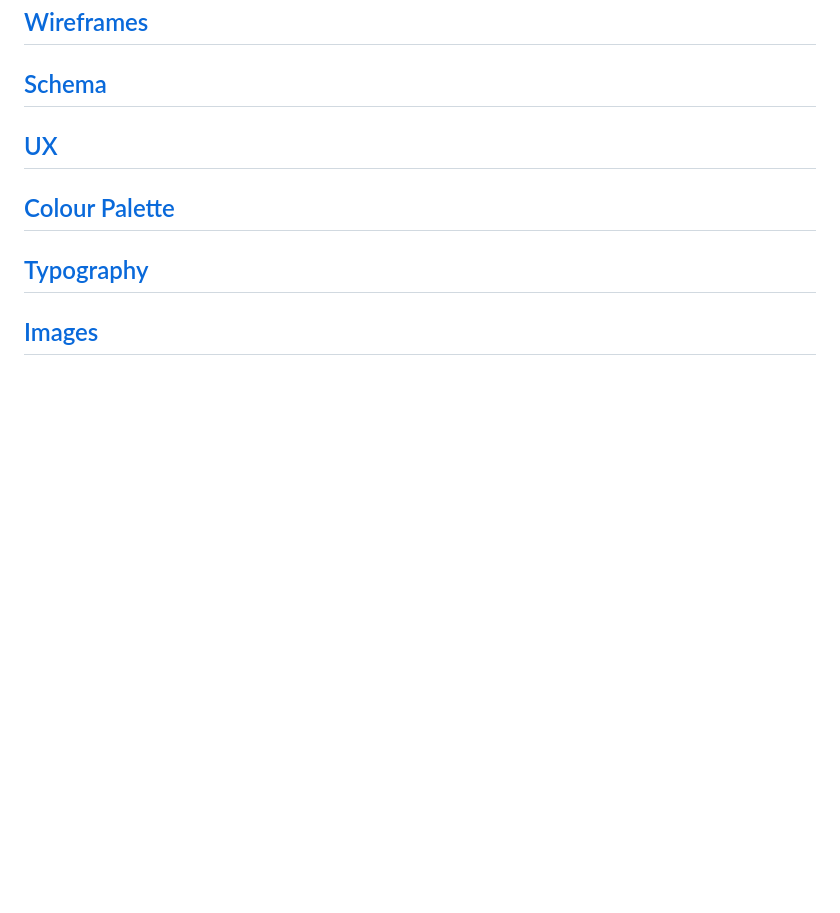
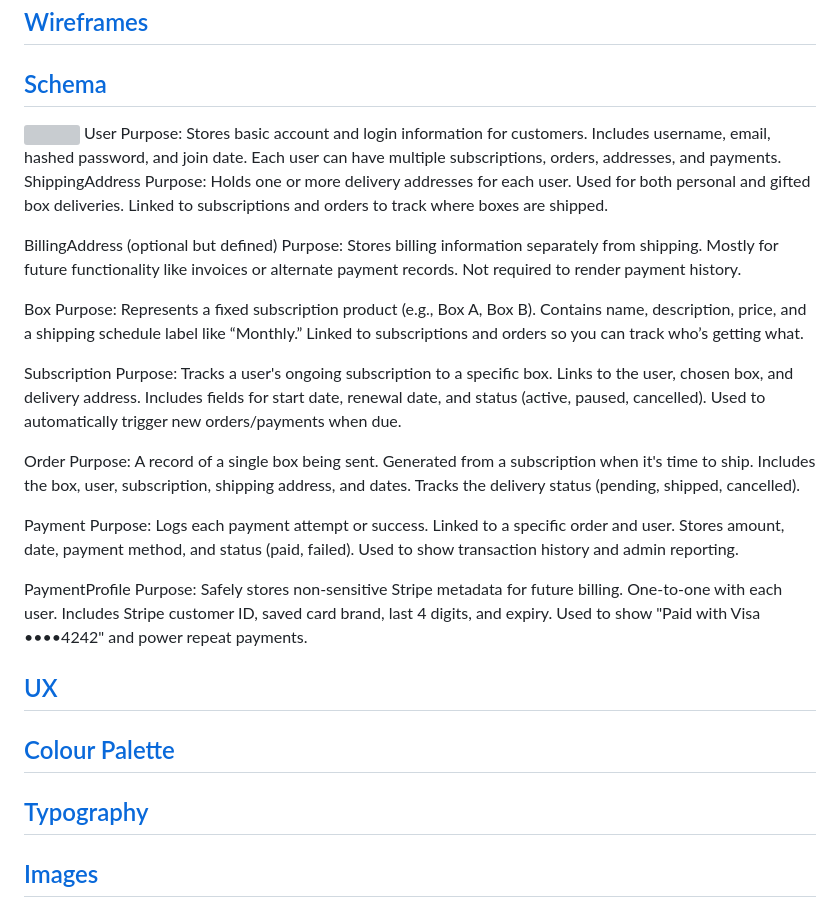
Before and after one commit to monkphin/HobbySub, a Markdown page: README.md, the part around the change printed below. Drawn GitHub-style; blank space fills up the shorter version; grey boxes are pictures that could not be loaded.

```diff
--- a/README.md
+++ b/README.md
@@ -123,6 +131,52 @@
 
 ## [Wireframes](#wireframes)
 ##  [Schema](#schema)
+  <img src="docs/erd.png">
+User
+Purpose: Stores basic account and login information for customers.
+Includes username, email, hashed password, and join date.
+Each user can have multiple subscriptions, orders, addresses, and payments.
+
+ShippingAddress
+Purpose: Holds one or more delivery addresses for each user.
+Used for both personal and gifted box deliveries.
+Linked to subscriptions and orders to track where boxes are shipped.
+
+BillingAddress (optional but defined)
+Purpose: Stores billing information separately from shipping.
+Mostly for future functionality like invoices or alternate payment records.
+Not required to render payment history.
+
+Box
+Purpose: Represents a fixed subscription product (e.g., Box A, Box B).
+Contains name, description, price, and a shipping schedule label like “Monthly.”
+Linked to subscriptions and orders so you can track who’s getting what.
+
+Subscription
+Purpose: Tracks a user's ongoing subscription to a specific box.
+Links to the user, chosen box, and delivery address.
+Includes fields for start date, renewal date, and status (active, paused, cancelled).
+Used to automatically trigger new orders/payments when due.
+
+Order
+Purpose: A record of a single box being sent.
+Generated from a subscription when it's time to ship.
+Includes the box, user, subscription, shipping address, and dates.
+Tracks the delivery status (pending, shipped, cancelled).
+
+Payment
+Purpose: Logs each payment attempt or success.
+Linked to a specific order and user.
+Stores amount, date, payment method, and status (paid, failed).
+Used to show transaction history and admin reporting.
+
+PaymentProfile
+Purpose: Safely stores non-sensitive Stripe metadata for future billing.
+One-to-one with each user.
+Includes Stripe customer ID, saved card brand, last 4 digits, and expiry.
+Used to show "Paid with Visa ••••4242" and power repeat payments.
+
+
 ##  [UX](#ux)
 ##  [Colour Palette](#colour-palette)
 ##  [Typography](#typography)
```
Also changed, not shown: other parts of README.md (+54 -46 lines), docs/ERD.png (added).
